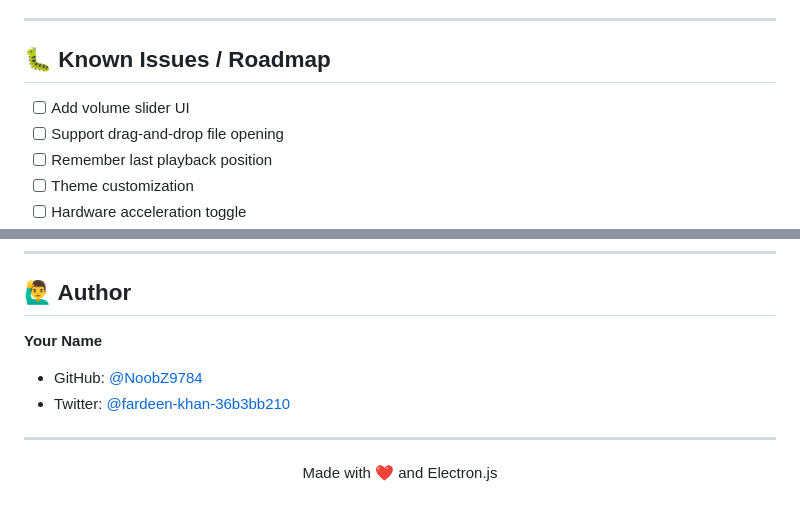
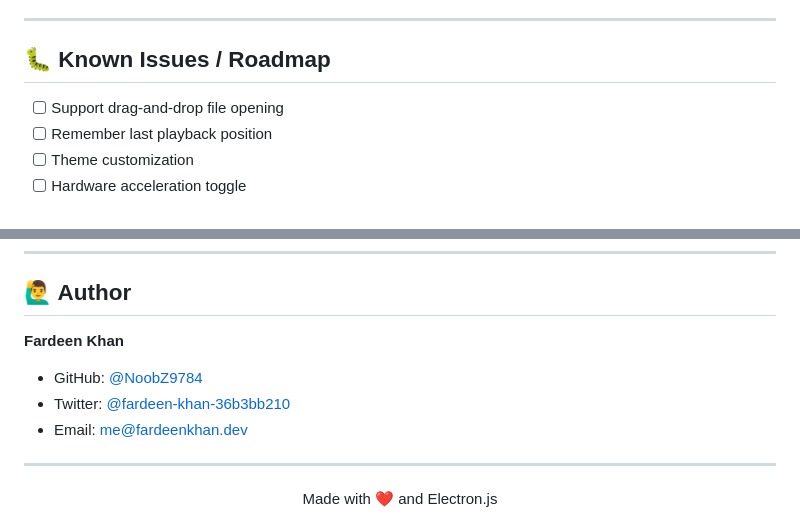
Before and after one commit to NoobZ9784/NooB_Player, a Markdown page: README.md, 2 parts joined by grey strips. Rendered like a GitHub page.

```diff
--- a/README.md
+++ b/README.md
@@ -147,7 +147,6 @@ Please make sure your code follows the existing style and includes a clear descr
 
 ## 🐛 Known Issues / Roadmap
 
-- [ ] Add volume slider UI
 - [ ] Support drag-and-drop file opening
 - [ ] Remember last playback position
 - [ ] Theme customization
@@ -165,9 +164,10 @@ This project is licensed under the **MIT License** — see the [LICENSE](LICENSE
 
 ## 🙋‍♂️ Author
 
-**Your Name**
+**Fardeen Khan**
 - GitHub: [@NoobZ9784](https://github.com/NoobZ9784)
 - Twitter: [@fardeen-khan-36b3bb210](https://www.linkedin.com/in/fardeen-khan-36b3bb210/)
+- Email: me@fardeenkhan.dev
 
 ---
 
```
